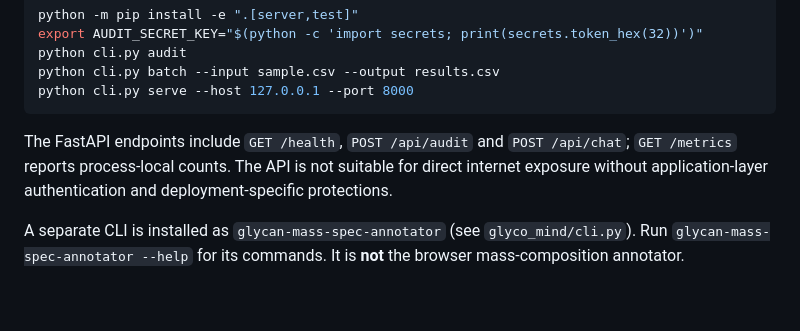
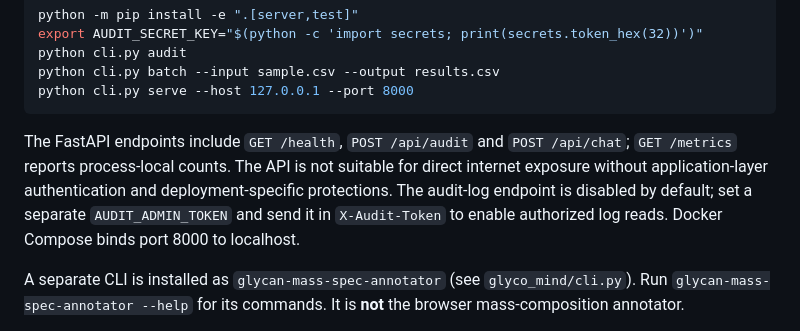
Before and after one commit to abusuraihsakhri/glycan-mass-spec-annotator, a Markdown page: README.md, the part around the change. Drawn GitHub-style; blank space fills up the shorter version.

Commit message:
Constrain local deployment and audit installed Python dependencies

````diff
--- a/README.md
+++ b/README.md
@@ -45,7 +45,7 @@ python cli.py batch --input sample.csv --output results.csv
 python cli.py serve --host 127.0.0.1 --port 8000
 ```
 
-The FastAPI endpoints include `GET /health`, `POST /api/audit` and `POST /api/chat`; `GET /metrics` reports process-local counts. The API is not suitable for direct internet exposure without application-layer authentication and deployment-specific protections.
+The FastAPI endpoints include `GET /health`, `POST /api/audit` and `POST /api/chat`; `GET /metrics` reports process-local counts. The API is not suitable for direct internet exposure without application-layer authentication and deployment-specific protections. The audit-log endpoint is disabled by default; set a separate `AUDIT_ADMIN_TOKEN` and send it in `X-Audit-Token` to enable authorized log reads. Docker Compose binds port 8000 to localhost.
 
 A separate CLI is installed as `glycan-mass-spec-annotator` (see `glyco_mind/cli.py`). Run `glycan-mass-spec-annotator --help` for its commands. It is **not** the browser mass-composition annotator.
 
````
